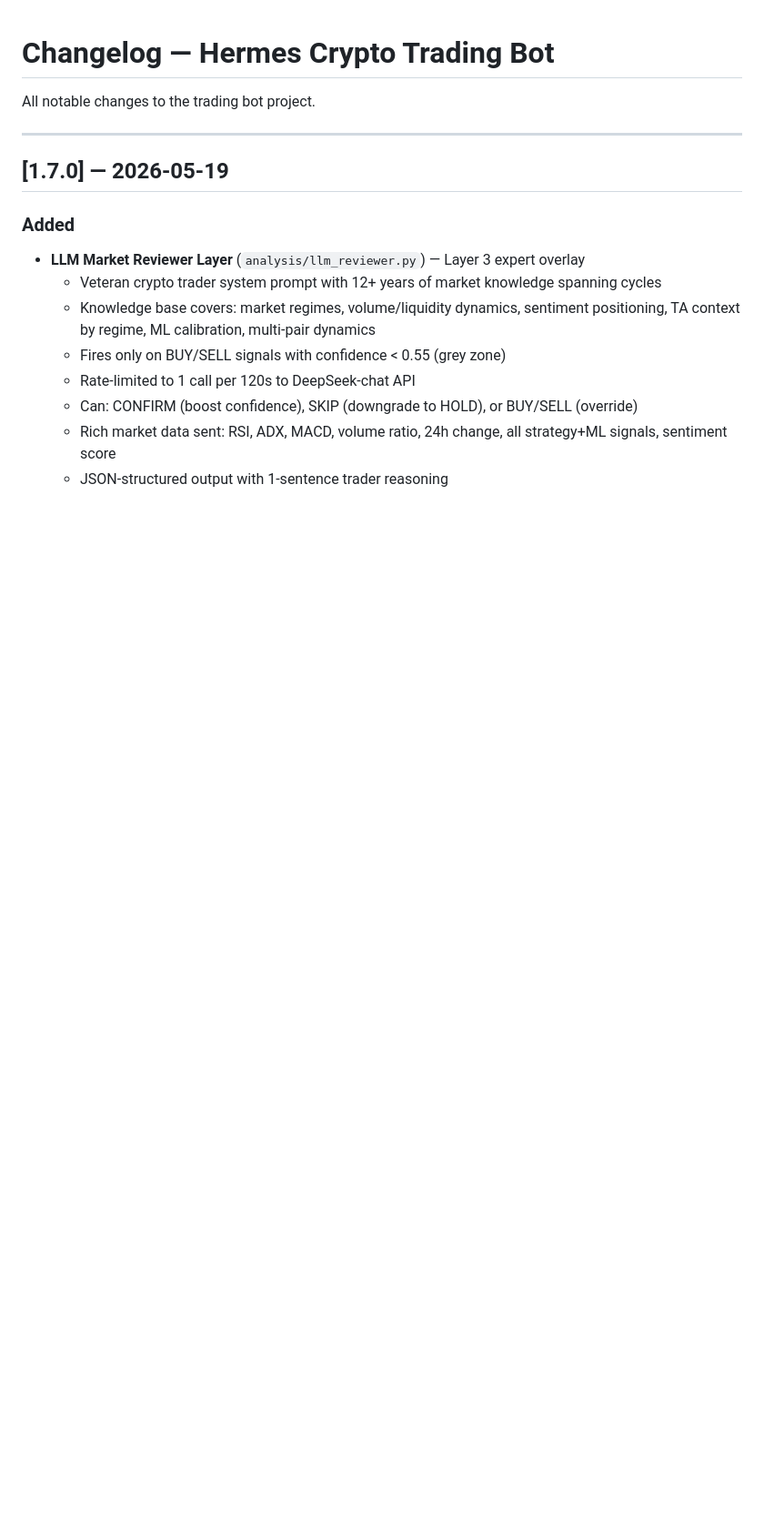
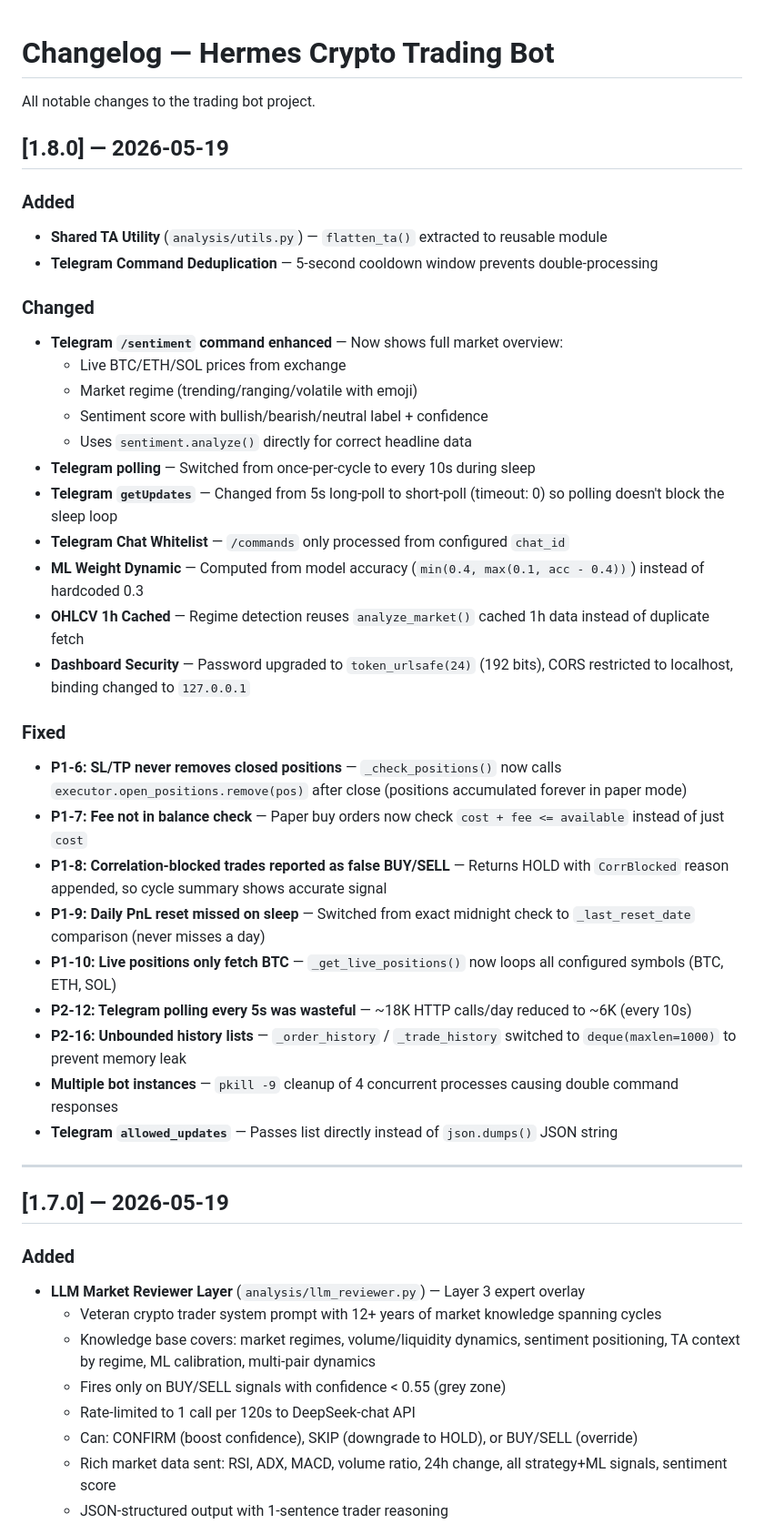
Before and after one commit to mzp-create/c-trading-bot, a Markdown page: CHANGELOG.md, the part around the change. Shown at 91% size. Drawn GitHub-style; blank space fills up the shorter version.

Commit message:
Update changelog for v1.8.0

```diff
--- a/CHANGELOG.md
+++ b/CHANGELOG.md
@@ -1,6 +1,36 @@
 # Changelog — Hermes Crypto Trading Bot
 
 All notable changes to the trading bot project.
+
+## [1.8.0] — 2026-05-19
+
+### Added
+- **Shared TA Utility** (`analysis/utils.py`) — `flatten_ta()` extracted to reusable module
+- **Telegram Command Deduplication** — 5-second cooldown window prevents double-processing
+
+### Changed
+- **Telegram `/sentiment` command enhanced** — Now shows full market overview:
+  - Live BTC/ETH/SOL prices from exchange
+  - Market regime (trending/ranging/volatile with emoji)
+  - Sentiment score with bullish/bearish/neutral label + confidence
+  - Uses `sentiment.analyze()` directly for correct headline data
+- **Telegram polling** — Switched from once-per-cycle to every 10s during sleep
+- **Telegram `getUpdates`** — Changed from 5s long-poll to short-poll (timeout: 0) so polling doesn't block the sleep loop
+- **Telegram Chat Whitelist** — `/commands` only processed from configured `chat_id`
+- **ML Weight Dynamic** — Computed from model accuracy (`min(0.4, max(0.1, acc - 0.4))`) instead of hardcoded 0.3
+- **OHLCV 1h Cached** — Regime detection reuses `analyze_market()` cached 1h data instead of duplicate fetch
+- **Dashboard Security** — Password upgraded to `token_urlsafe(24)` (192 bits), CORS restricted to localhost, binding changed to `127.0.0.1`
+
+### Fixed
+- **P1-6: SL/TP never removes closed positions** — `_check_positions()` now calls `executor.open_positions.remove(pos)` after close (positions accumulated forever in paper mode)
+- **P1-7: Fee not in balance check** — Paper buy orders now check `cost + fee <= available` instead of just `cost`
+- **P1-8: Correlation-blocked trades reported as false BUY/SELL** — Returns HOLD with `CorrBlocked` reason appended, so cycle summary shows accurate signal
+- **P1-9: Daily PnL reset missed on sleep** — Switched from exact midnight check to `_last_reset_date` comparison (never misses a day)
+- **P1-10: Live positions only fetch BTC** — `_get_live_positions()` now loops all configured symbols (BTC, ETH, SOL)
+- **P2-12: Telegram polling every 5s was wasteful** — ~18K HTTP calls/day reduced to ~6K (every 10s)
+- **P2-16: Unbounded history lists** — `_order_history` / `_trade_history` switched to `deque(maxlen=1000)` to prevent memory leak
+- **Multiple bot instances** — `pkill -9` cleanup of 4 concurrent processes causing double command responses
+- **Telegram `allowed_updates`** — Passes list directly instead of `json.dumps()` JSON string
 
 ---
 
```
